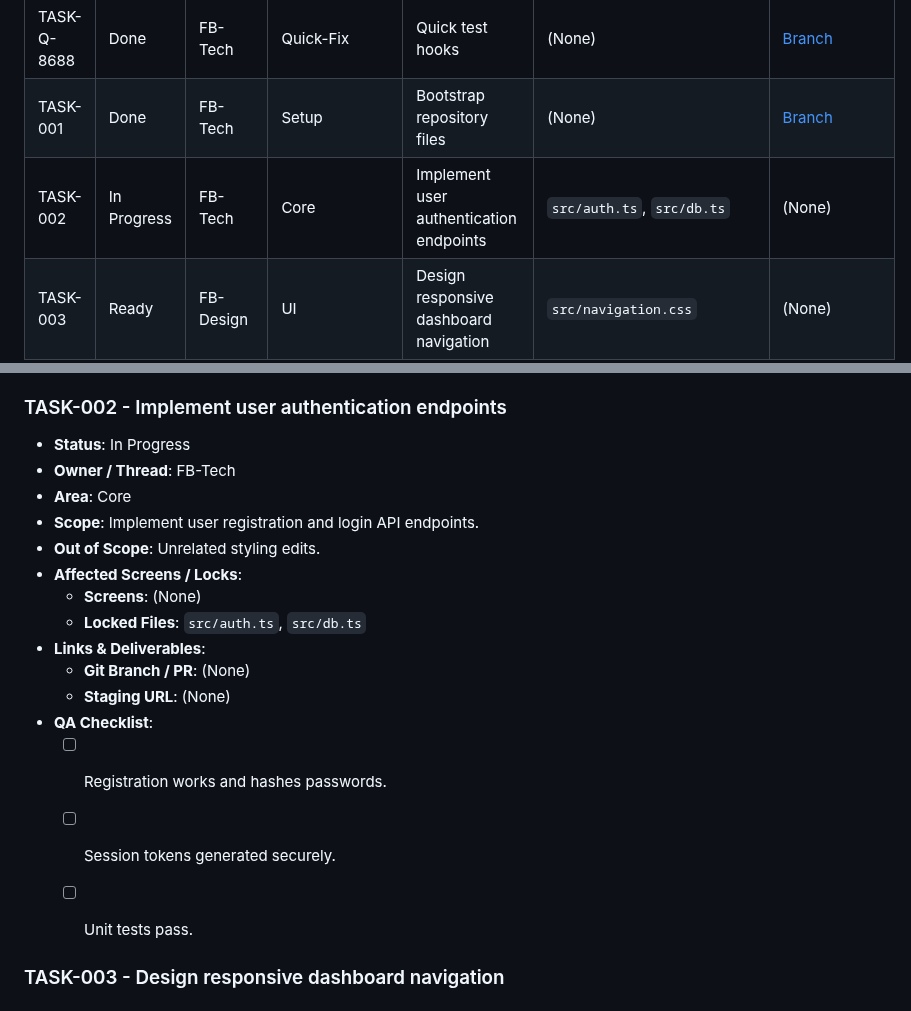
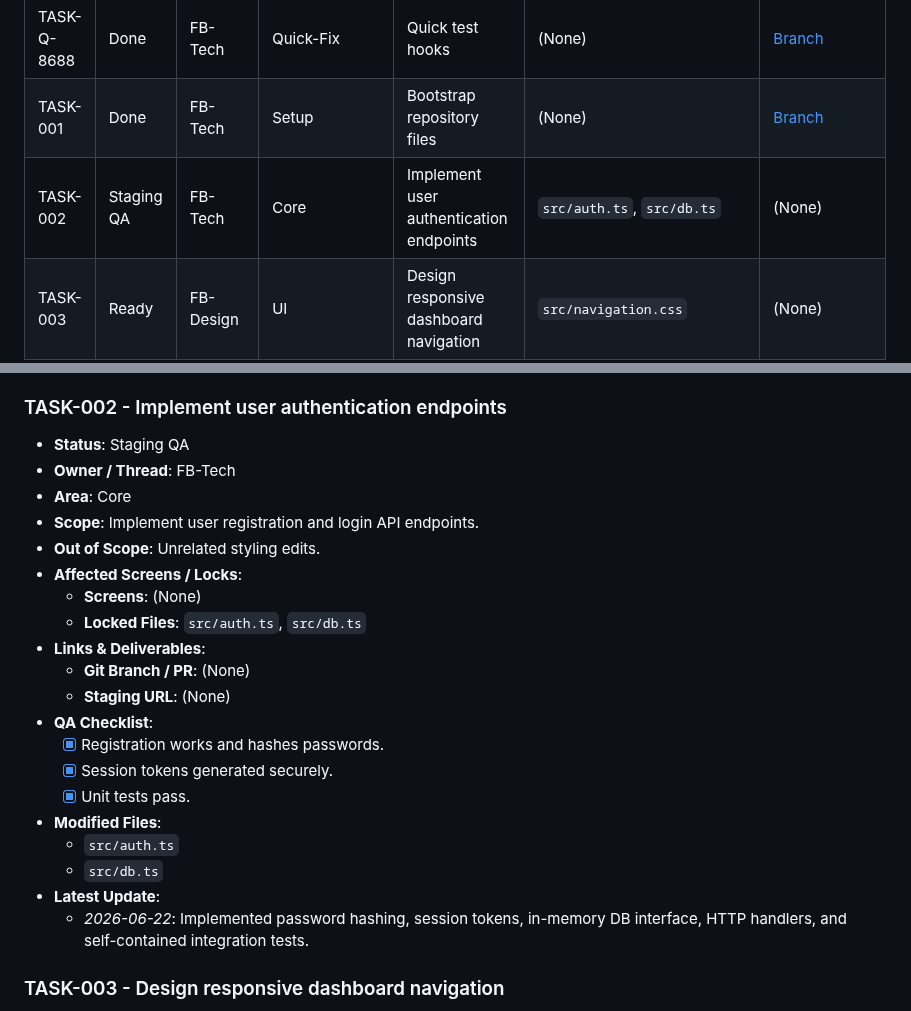
Before and after one commit to friedbeef1/fb-lane-coordination, a Markdown page: PROJECT_BOARD.md, 2 parts joined by grey strips. Drawn GitHub-style.

Commit message:
docs: submit TASK-002 for staging qa

```diff
--- a/PROJECT_BOARD.md
+++ b/PROJECT_BOARD.md
@@ -15,7 +15,7 @@
 |---|---|---|---|---|---|---|
 | TASK-Q-8688 | Done | FB-Tech | Quick-Fix | Quick test hooks | (None) | [Branch](https://github.com/friedbeef1/fb-lane-coordination/tree/quick/TASK-Q-8688-quick-test-hooks) |
 | TASK-001 | Done | FB-Tech | Setup | Bootstrap repository files | (None) | [Branch](https://github.com/example/repo/tree/main) |
-| TASK-002 | In Progress | FB-Tech | Core | Implement user authentication endpoints | `src/auth.ts`, `src/db.ts` | (None) |
+| TASK-002 | Staging QA | FB-Tech | Core | Implement user authentication endpoints | `src/auth.ts`, `src/db.ts` | (None) |
 | TASK-003 | Ready | FB-Design | UI | Design responsive dashboard navigation | `src/navigation.css` | (None) |
 | TASK-004 | Done | FB-Product | Codex | Package FB-Lane as a Codex plugin | (None) | PR #7 |
 | TASK-005 | Done | FB-Product | Codex Docs | Clarify Codex plugin pain point and value | (None) | `codex/pain-point-docs` |
@@ -51,7 +51,7 @@
 
 
 ### TASK-002 - Implement user authentication endpoints
-*   **Status**: In Progress
+*   **Status**: Staging QA
 *   **Owner / Thread**: FB-Tech
 *   **Area**: Core
 *   **Scope**: Implement user registration and login API endpoints.
@@ -63,9 +63,14 @@
     *   **Git Branch / PR**: (None)
     *   **Staging URL**: (None)
 *   **QA Checklist**:
-    *   [ ] Registration works and hashes passwords.
-    *   [ ] Session tokens generated securely.
-    *   [ ] Unit tests pass.
+    *   [x] Registration works and hashes passwords.
+    *   [x] Session tokens generated securely.
+    *   [x] Unit tests pass.
+*   **Modified Files**:
+    *   `src/auth.ts`
+    *   `src/db.ts`
+*   **Latest Update**:
+    *   *2026-06-22*: Implemented password hashing, session tokens, in-memory DB interface, HTTP handlers, and self-contained integration tests.
 
 
 ### TASK-003 - Design responsive dashboard navigation
```
